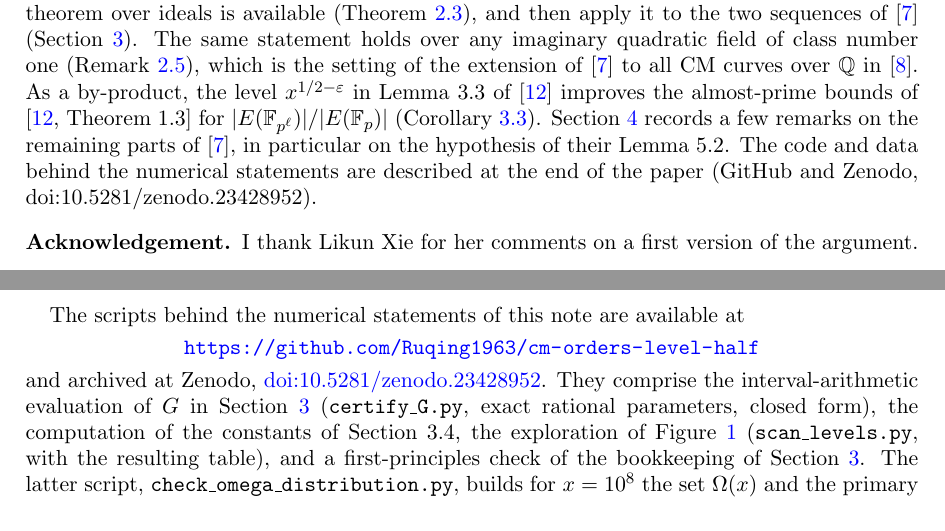
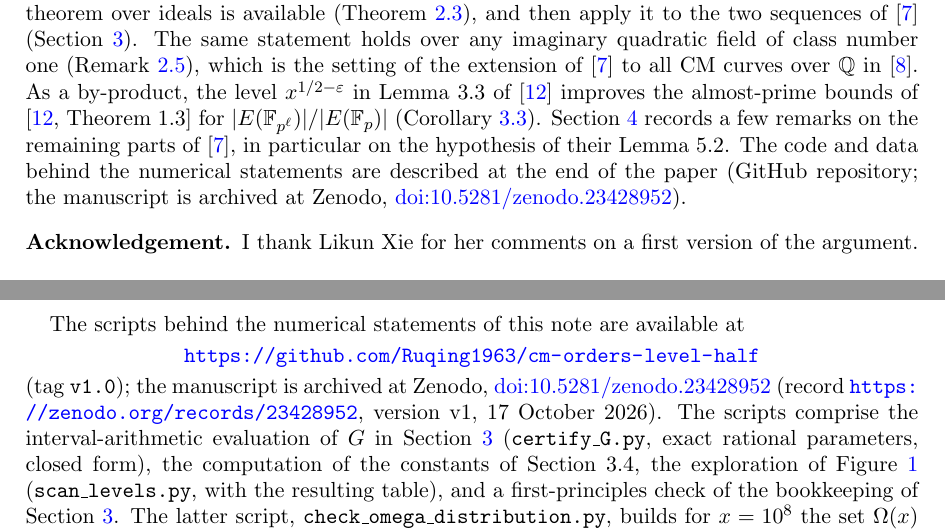
Before and after one commit to Ruqing1963/cm-orders-level-half, a LaTeX paper (paper/level_half_cm.tex): two parts of pages 2 and 9 of 10, joined at a grey line, cut so that both start at the same text. Compiled offline with pdfLaTeX.

Commit message:
Zenodo record link and publication date in README, CITATION.cff and manuscript

```diff
--- a/paper/level_half_cm.tex
+++ b/paper/level_half_cm.tex
@@ -58,7 +58,7 @@ In a recent paper on almost prime orders over prime power fields, Xie \cite[Rema
 
 The purpose of this note is to show that \eqref{eq:level} is true at level $x^{1/2}(\log x)^{-B}$ for both sequences, so that the argument of \cite{IJU} is complete. The idea is simple. Write a square-free ideal $\fa$ as $\fa=(c)\fg$ with $c\in\Z_{>0}$ as large as possible (the \emph{rational part} of $\fa$) and $\fg$ primitive. Then $d=c\,\N(\fg)$ and $\N(\fa)=c\,d$. The ideals of large norm are exactly those with a large rational part, and these are rare: the expected number of elements of the sequence in a residue class modulo $\fa$ is of size $x/\N(\fa)=x/(cd)$, which is summable over $c$. For $c\le(\log x)^{B_0}$ we have $\N(\fa)\le (\log x)^{B_0} d$, which is within reach of the Bombieri--Vinogradov theorem; for $c>(\log x)^{B_0}$ the contribution is bounded trivially by counting lattice points in a disc. This is in fact the mechanism already used in \cite[p.~823]{IJU} to discard the inert primes, which contribute $q^2$ to the norm; the split primes with $\fa_p=(p)$ have to be treated in the same way.
 
-We state the result in a form that applies to any sequence for which a Bombieri--Vinogradov theorem over ideals is available (Theorem~\ref{thm:main}), and then apply it to the two sequences of \cite{IJU} (Section~\ref{sec:appl}). The same statement holds over any imaginary quadratic field of class number one (Remark~\ref{rem:classnumber}), which is the setting of the extension of \cite{IJU} to all CM curves over $\Q$ in \cite{JU}. As a by-product, the level $x^{1/2-\e}$ in Lemma~3.3 of \cite{Xie} improves the almost-prime bounds of \cite[Theorem~1.3]{Xie} for $|E(\F_{p^\ell})|/|E(\F_p)|$ (Corollary~\ref{cor:Xie}). Section~\ref{sec:rest} records a few remarks on the remaining parts of \cite{IJU}, in particular on the hypothesis of their Lemma~5.2. The code and data behind the numerical statements are described at the end of the paper (GitHub and Zenodo, doi:10.5281/zenodo.23428952).
+We state the result in a form that applies to any sequence for which a Bombieri--Vinogradov theorem over ideals is available (Theorem~\ref{thm:main}), and then apply it to the two sequences of \cite{IJU} (Section~\ref{sec:appl}). The same statement holds over any imaginary quadratic field of class number one (Remark~\ref{rem:classnumber}), which is the setting of the extension of \cite{IJU} to all CM curves over $\Q$ in \cite{JU}. As a by-product, the level $x^{1/2-\e}$ in Lemma~3.3 of \cite{Xie} improves the almost-prime bounds of \cite[Theorem~1.3]{Xie} for $|E(\F_{p^\ell})|/|E(\F_p)|$ (Corollary~\ref{cor:Xie}). Section~\ref{sec:rest} records a few remarks on the remaining parts of \cite{IJU}, in particular on the hypothesis of their Lemma~5.2. The code and data behind the numerical statements are described at the end of the paper (GitHub repository; the manuscript is archived at Zenodo, \href{https://doi.org/10.5281/zenodo.23428952}{doi:10.5281/zenodo.23428952}).
 
 \subsection*{Acknowledgement} I thank Likun Xie for her comments on a first version of the argument.
 
@@ -309,7 +309,7 @@ The scripts behind the numerical statements of this note are available at
 \begin{center}
 \url{https://github.com/Ruqing1963/cm-orders-level-half}
 \end{center}
-and archived at Zenodo, \href{https://doi.org/10.5281/zenodo.23428952}{doi:10.5281/zenodo.23428952}. They comprise
+(tag \texttt{v1.0}); the manuscript is archived at Zenodo, \href{https://doi.org/10.5281/zenodo.23428952}{doi:10.5281/zenodo.23428952} (record \url{https://zenodo.org/records/23428952}, version v1, 17 October 2026). The scripts comprise
 the interval-arithmetic evaluation of $G$ in Section~\ref{sec:appl} (\texttt{certify\_G.py}, exact rational parameters, closed form), the computation of the constants of Section~3.4, the exploration of Figure~\ref{fig:level} (\texttt{scan\_levels.py}, with the resulting table), and a first-principles check of the bookkeeping of Section~\ref{sec:appl}. The latter script, \texttt{check\_omega\_distribution.py}, builds for $x=10^8$ the set $\Om(x)$ and the primary primes of norm $\le x$, verifies the identity \eqref{eq:ie} exactly for $p=5,13,17,29,37,41$, compares the divisor densities with $g(d)$, and measures the discrepancies $E(x;\alpha,\fa)$, which are of the size of the square root of the main term for all moduli tested.
 
 \begin{thebibliography}{99}
```
Also changed, not shown: README.md, paper/level_half_cm.pdf, 2 other files.
